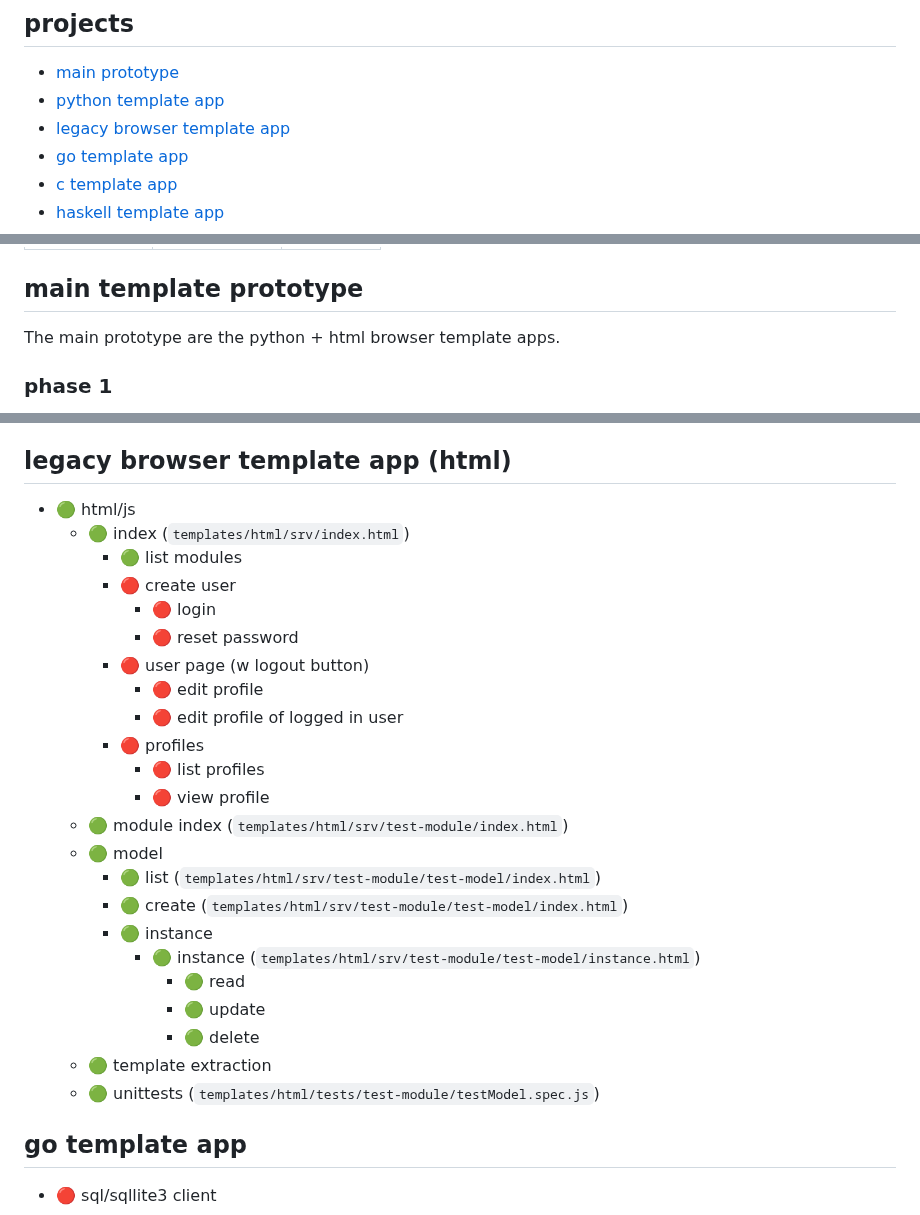
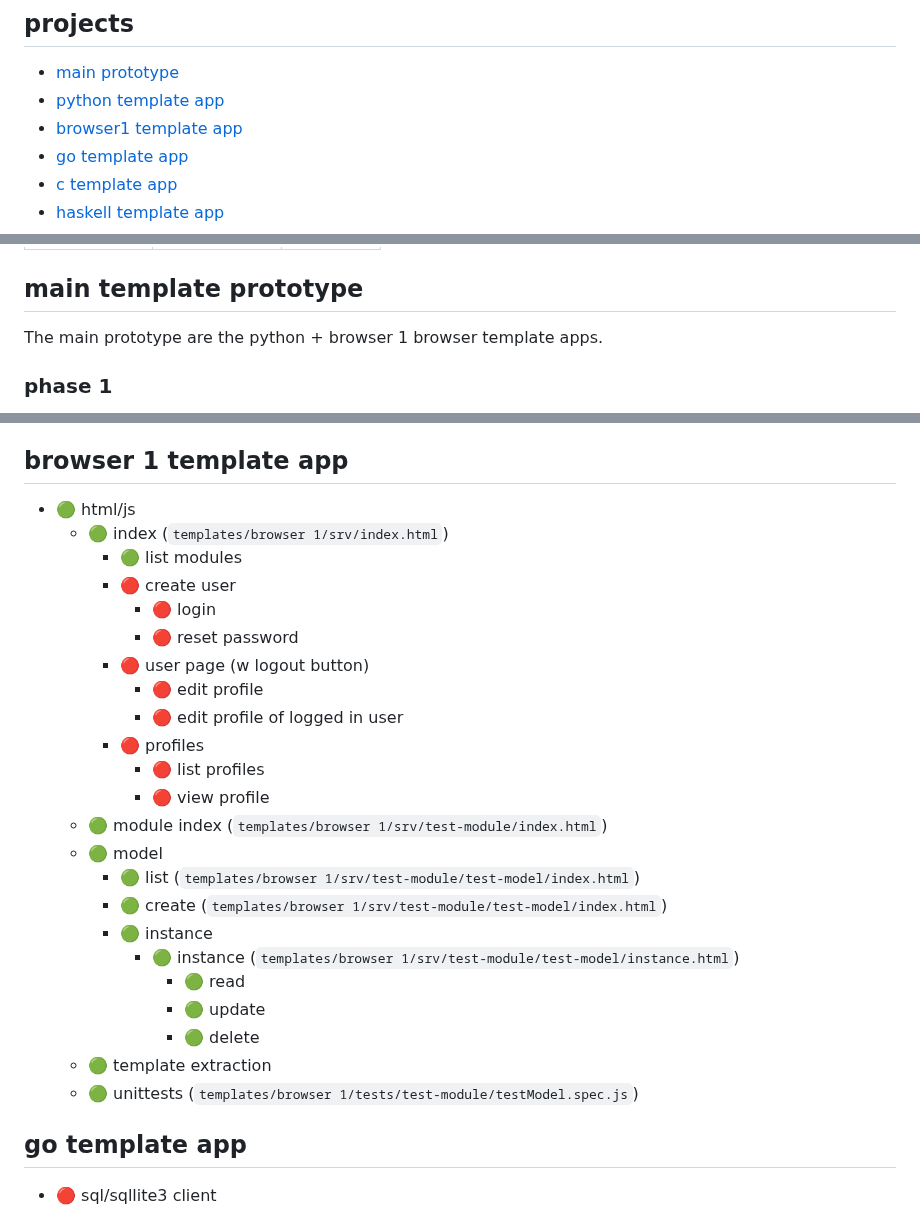
Before and after one commit to medium-tech/mspec, a Markdown page: TODO.md, 3 parts joined by grey strips. Drawn GitHub-style.

Commit message:
update todo

```diff
--- a/TODO.md
+++ b/TODO.md
@@ -4,7 +4,7 @@
 
 * [main prototype](#main-template-prototype)
 * [python template app](#python-template-app)
-* [legacy browser template app](#legacy-browser-template-app-html)
+* [browser1 template app](#browser-1-template-app)
 * [go template app](#go-template-app)
 * [c template app](#c-template-app)
 * [haskell template app](#haskell-template-app)
@@ -17,7 +17,7 @@
 |🔴|🟡|🟢|
 
 ## main template prototype
-The main prototype are the python + html browser template apps.
+The main prototype are the python + browser 1 browser template apps.
 
 ### phase 1
 * 🔴 finish legacy browser todo list
@@ -121,9 +121,9 @@ The main prototype are the python + html browser template apps.
     * 🔴 tests
     * 🔴 make network requests async
 
-## legacy browser template app (html)
+## browser 1 template app
 * 🟢 html/js
-    * 🟢 index (`templates/html/srv/index.html`)
+    * 🟢 index (`templates/browser 1/srv/index.html`)
         * 🟢 list modules
         * 🔴 create user
             * 🔴 login
@@ -134,17 +134,17 @@ The main prototype are the python + html browser template apps.
         * 🔴 profiles
             * 🔴 list profiles
             * 🔴 view profile
-    * 🟢 module index (`templates/html/srv/test-module/index.html`)
+    * 🟢 module index (`templates/browser 1/srv/test-module/index.html`)
     * 🟢 model
-        * 🟢 list (`templates/html/srv/test-module/test-model/index.html`)
-        * 🟢 create (`templates/html/srv/test-module/test-model/index.html`)
+        * 🟢 list (`templates/browser 1/srv/test-module/test-model/index.html`)
+        * 🟢 create (`templates/browser 1/srv/test-module/test-model/index.html`)
         * 🟢 instance
-            * 🟢 instance (`templates/html/srv/test-module/test-model/instance.html`)
+            * 🟢 instance (`templates/browser 1/srv/test-module/test-model/instance.html`)
                 * 🟢 read
                 * 🟢 update
                 * 🟢 delete
     * 🟢 template extraction
-    * 🟢 unittests (`templates/html/tests/test-module/testModel.spec.js`)
+    * 🟢 unittests (`templates/browser 1/tests/test-module/testModel.spec.js`)
 
 ## go template app
 * 🔴 sql/sqllite3 client
```
Also changed, not shown: other parts of TODO.md (+1 -1 lines).
